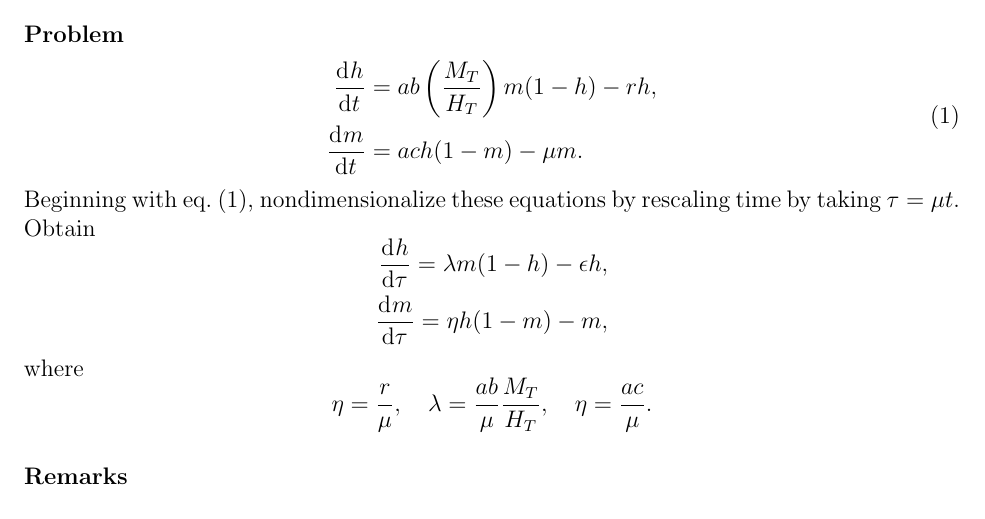
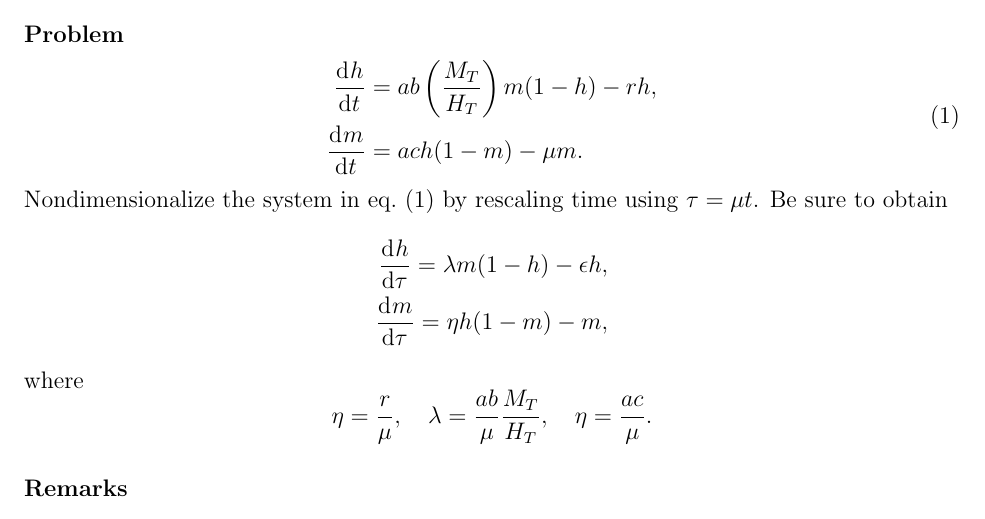
Before and after one commit to hershal/m374m, a LaTeX problem sheet (homeworks/hw6/hw6.tex): part of page 2 of 5, cut so that both start at the same text. Compiled offline with pdfLaTeX.

Commit message:
hw6: translated old-man-speak to english

```diff
--- a/homeworks/hw6/hw6.tex
+++ b/homeworks/hw6/hw6.tex
@@ -44,8 +44,8 @@ characterize the stability of equilibria in terms of the parameter $aN/b>1$.
     \od{m}{t} &= ach(1-m)-\mu m. \\
   \end{aligned}
 \end{equation}
-Beginning with \cref{eq:2.6.4.2-problem}, nondimensionalize these equations by
-rescaling time by taking $\tau = \mu t$. Obtain
+Nondimensionalize the system in \cref{eq:2.6.4.2-problem} by rescaling time
+using $\tau = \mu t$. Be sure to obtain
 \begin{equation*}
   \begin{aligned}
     \od{h}{\tau} = \lambda m(1-h) - \epsilon h, \\
```
